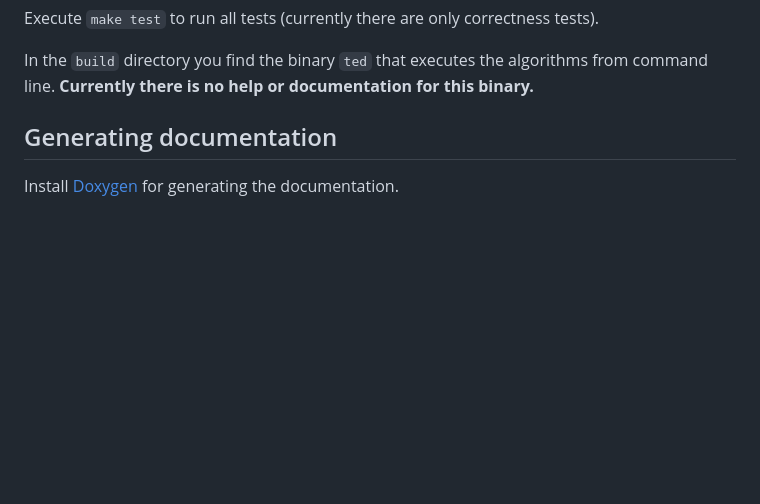
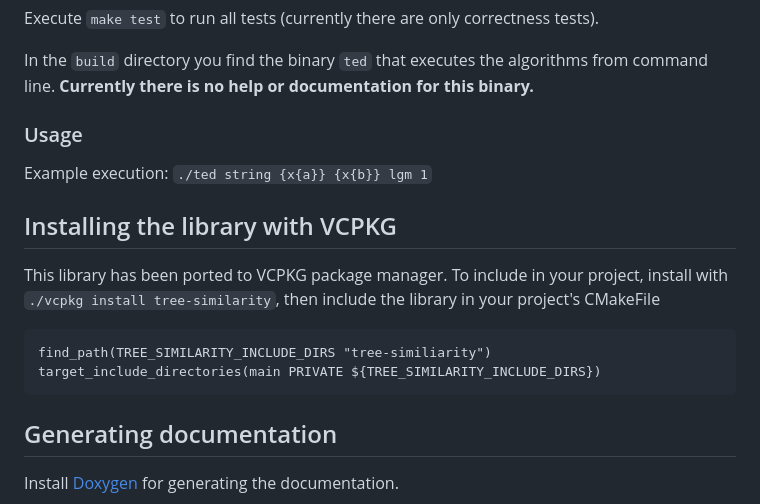
Before and after one commit to DatabaseGroup/tree-similarity, a Markdown page: README.md, the part around the change. Drawn GitHub-style; blank space fills up the shorter version.

Commit message:
Add VCPKG installation instructions with basic usage

````diff
--- a/README.md
+++ b/README.md
@@ -26,6 +26,20 @@ make
 Execute ``make test`` to run all tests (currently there are only correctness tests).
 
 In the ``build`` directory you find the binary ``ted`` that executes the algorithms from command line. **Currently there is no help or documentation for this binary.**
+
+### Usage
+
+Example execution:
+``./ted string {x{a}} {x{b}} lgm 1``
+
+## Installing the library with VCPKG
+
+This library has been ported to VCPKG package manager. To include in your project, install with ``./vcpkg install tree-similarity``, then include the library in your project's CMakeFile
+
+```
+find_path(TREE_SIMILARITY_INCLUDE_DIRS "tree-similiarity")
+target_include_directories(main PRIVATE ${TREE_SIMILARITY_INCLUDE_DIRS})
+```
 
 ## Generating documentation
 
````
